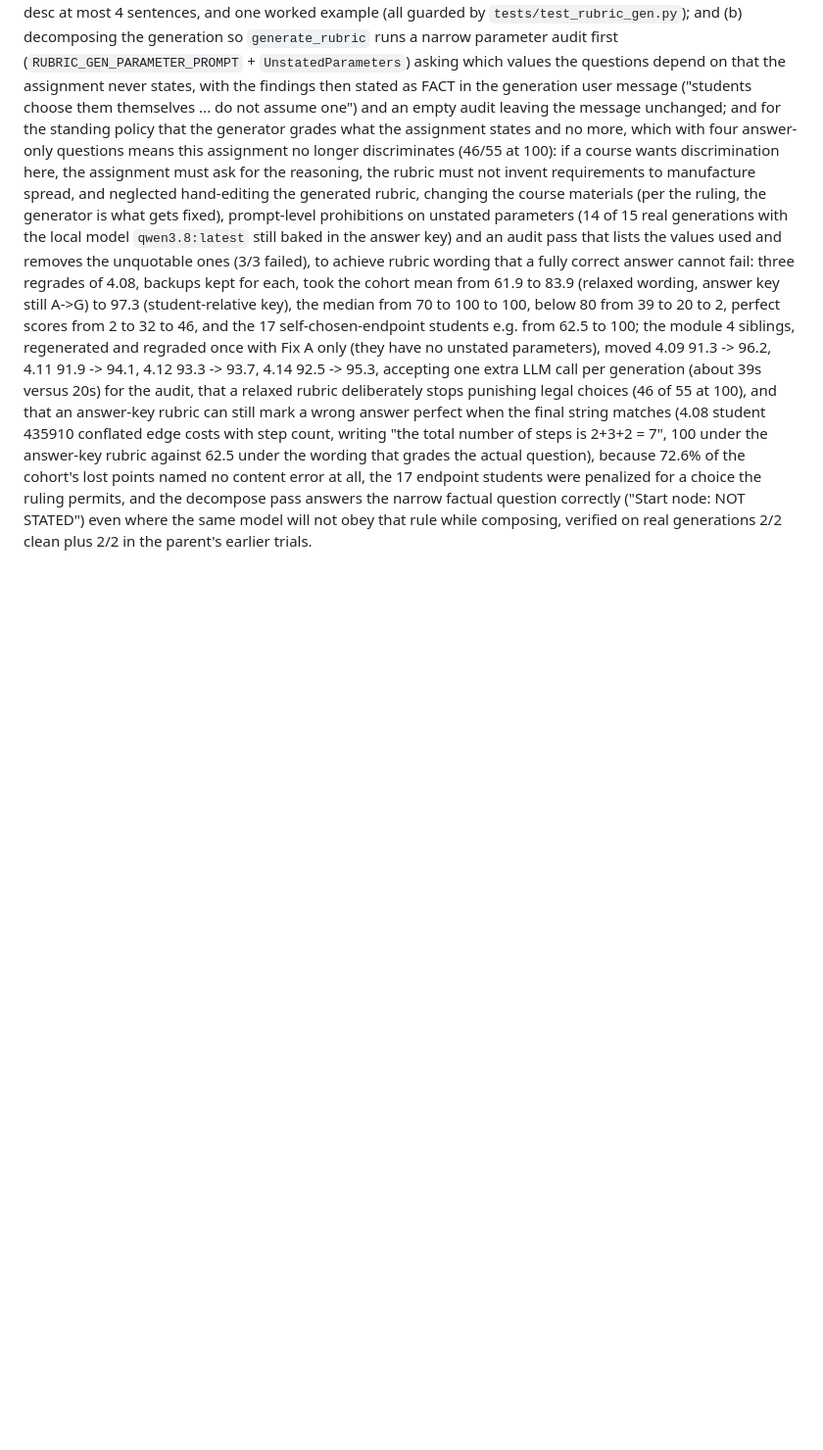
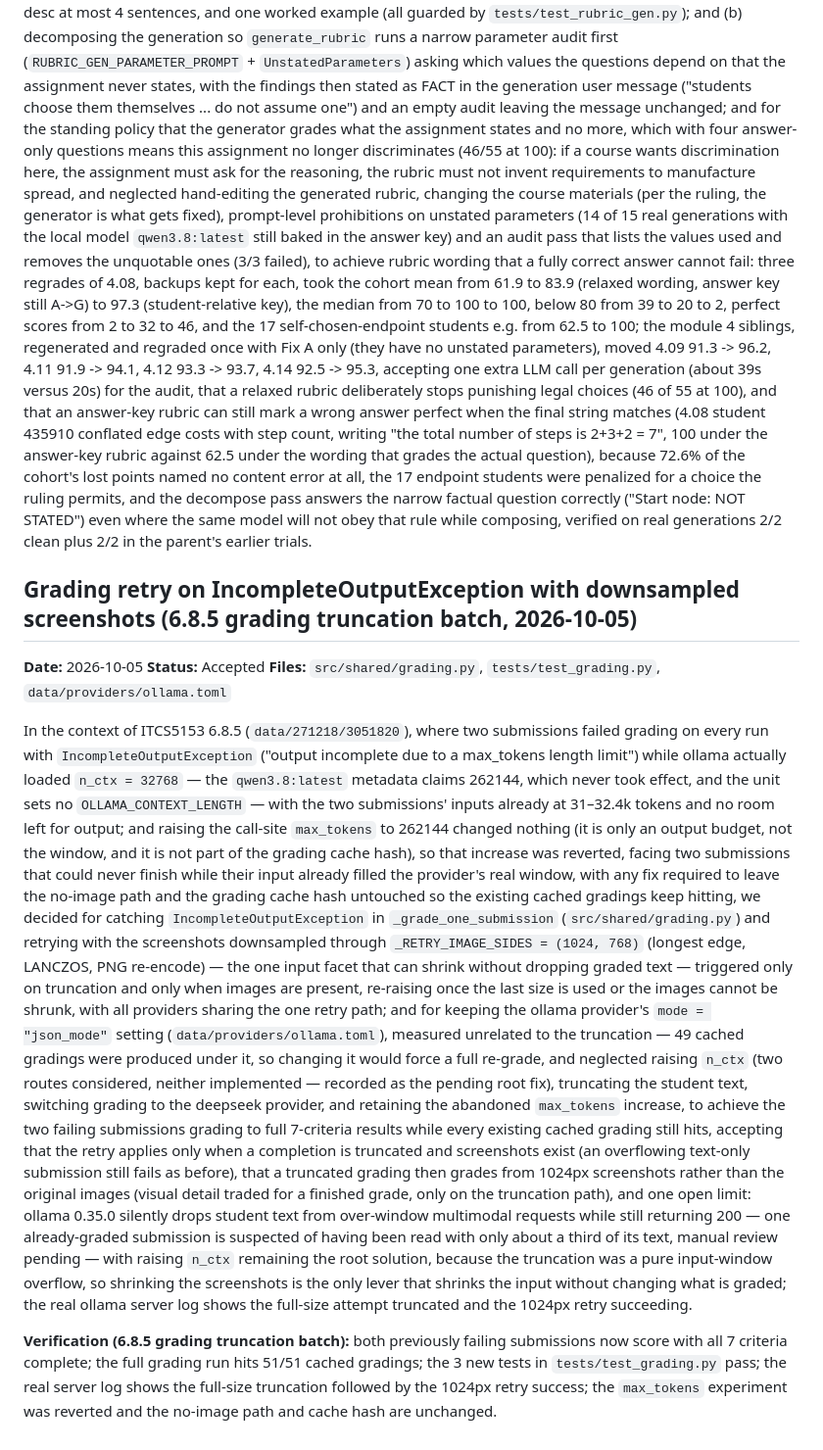
Before and after one commit to TeddyHuang-00/TATA, a Markdown page: DECISIONS.md, the part around the change. Shown at 98% size. Drawn GitHub-style; blank space fills up the shorter version.

Commit message:
docs(decisions): record 6.8.5 grading truncation retry decision

```diff
--- a/DECISIONS.md
+++ b/DECISIONS.md
@@ -529,3 +529,19 @@ and neglected hand-editing the generated rubric, changing the course materials (
 to achieve rubric wording that a fully correct answer cannot fail: three regrades of 4.08, backups kept for each, took the cohort mean from 61.9 to 83.9 (relaxed wording, answer key still A->G) to 97.3 (student-relative key), the median from 70 to 100 to 100, below 80 from 39 to 20 to 2, perfect scores from 2 to 32 to 46, and the 17 self-chosen-endpoint students e.g. from 62.5 to 100; the module 4 siblings, regenerated and regraded once with Fix A only (they have no unstated parameters), moved 4.09 91.3 -> 96.2, 4.11 91.9 -> 94.1, 4.12 93.3 -> 93.7, 4.14 92.5 -> 95.3,
 accepting one extra LLM call per generation (about 39s versus 20s) for the audit, that a relaxed rubric deliberately stops punishing legal choices (46 of 55 at 100), and that an answer-key rubric can still mark a wrong answer perfect when the final string matches (4.08 student 435910 conflated edge costs with step count, writing "the total number of steps is 2+3+2 = 7", 100 under the answer-key rubric against 62.5 under the wording that grades the actual question),
 because 72.6% of the cohort's lost points named no content error at all, the 17 endpoint students were penalized for a choice the ruling permits, and the decompose pass answers the narrow factual question correctly ("Start node: NOT STATED") even where the same model will not obey that rule while composing, verified on real generations 2/2 clean plus 2/2 in the parent's earlier trials.
+
+## Grading retry on IncompleteOutputException with downsampled screenshots (6.8.5 grading truncation batch, 2026-10-05)
+
+**Date:** 2026-10-05
+**Status:** Accepted
+**Files:** `src/shared/grading.py`, `tests/test_grading.py`, `data/providers/ollama.toml`
+
+In the context of ITCS5153 6.8.5 (`data/271218/3051820`), where two submissions failed grading on every run with `IncompleteOutputException` ("output incomplete due to a max_tokens length limit") while ollama actually loaded `n_ctx = 32768` — the `qwen3.8:latest` metadata claims 262144, which never took effect, and the unit sets no `OLLAMA_CONTEXT_LENGTH` — with the two submissions' inputs already at 31–32.4k tokens and no room left for output; and raising the call-site `max_tokens` to 262144 changed nothing (it is only an output budget, not the window, and it is not part of the grading cache hash), so that increase was reverted,
+facing two submissions that could never finish while their input already filled the provider's real window, with any fix required to leave the no-image path and the grading cache hash untouched so the existing cached gradings keep hitting,
+we decided for catching `IncompleteOutputException` in `_grade_one_submission` (`src/shared/grading.py`) and retrying with the screenshots downsampled through `_RETRY_IMAGE_SIDES = (1024, 768)` (longest edge, LANCZOS, PNG re-encode) — the one input facet that can shrink without dropping graded text — triggered only on truncation and only when images are present, re-raising once the last size is used or the images cannot be shrunk, with all providers sharing the one retry path; and for keeping the ollama provider's `mode = "json_mode"` setting (`data/providers/ollama.toml`), measured unrelated to the truncation — 49 cached gradings were produced under it, so changing it would force a full re-grade,
+and neglected raising `n_ctx` (two routes considered, neither implemented — recorded as the pending root fix), truncating the student text, switching grading to the deepseek provider, and retaining the abandoned `max_tokens` increase,
+to achieve the two failing submissions grading to full 7-criteria results while every existing cached grading still hits,
+accepting that the retry applies only when a completion is truncated and screenshots exist (an overflowing text-only submission still fails as before), that a truncated grading then grades from 1024px screenshots rather than the original images (visual detail traded for a finished grade, only on the truncation path), and one open limit: ollama 0.35.0 silently drops student text from over-window multimodal requests while still returning 200 — one already-graded submission is suspected of having been read with only about a third of its text, manual review pending — with raising `n_ctx` remaining the root solution,
+because the truncation was a pure input-window overflow, so shrinking the screenshots is the only lever that shrinks the input without changing what is graded; the real ollama server log shows the full-size attempt truncated and the 1024px retry succeeding.
+
+**Verification (6.8.5 grading truncation batch):** both previously failing submissions now score with all 7 criteria complete; the full grading run hits 51/51 cached gradings; the 3 new tests in `tests/test_grading.py` pass; the real server log shows the full-size truncation followed by the 1024px retry success; the `max_tokens` experiment was reverted and the no-image path and cache hash are unchanged.
```
